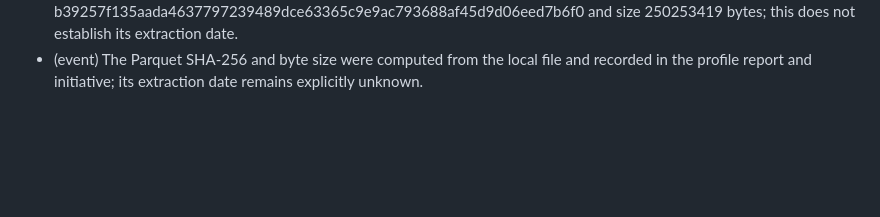
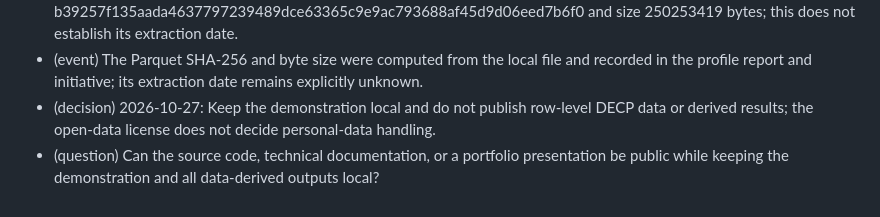
Before and after one commit to Vanelfokamcode/marchegraph, a Markdown page: _bmad-output/initiative-marchegraph-decp/.memlog.md, the part around the change. GitHub-like rendering; blank space fills up the shorter version.

```diff
--- a/_bmad-output/initiative-marchegraph-decp/.memlog.md
+++ b/_bmad-output/initiative-marchegraph-decp/.memlog.md
@@ -36,3 +36,5 @@ updated: 2026-10-27T18:37
 - (decision) 2026-10-27: Establish a measured baseline for the ten reference questions before setting a pass threshold; the proposed 8/10 is not an immediate release gate.
 - (decision) 2026-10-27: Identify the local Parquet snapshot by SHA-256 b39257f135aada4637797239489dce63365c9e9ac793688af45d9d06eed7b6f0 and size 250253419 bytes; this does not establish its extraction date.
 - (event) The Parquet SHA-256 and byte size were computed from the local file and recorded in the profile report and initiative; its extraction date remains explicitly unknown.
+- (decision) 2026-10-27: Keep the demonstration local and do not publish row-level DECP data or derived results; the open-data license does not decide personal-data handling.
+- (question) Can the source code, technical documentation, or a portfolio presentation be public while keeping the demonstration and all data-derived outputs local?
```
Also changed, not shown: _bmad-output/initiative-marchegraph-decp/initiative-marchegraph-decp.md (+12 -4 lines).
